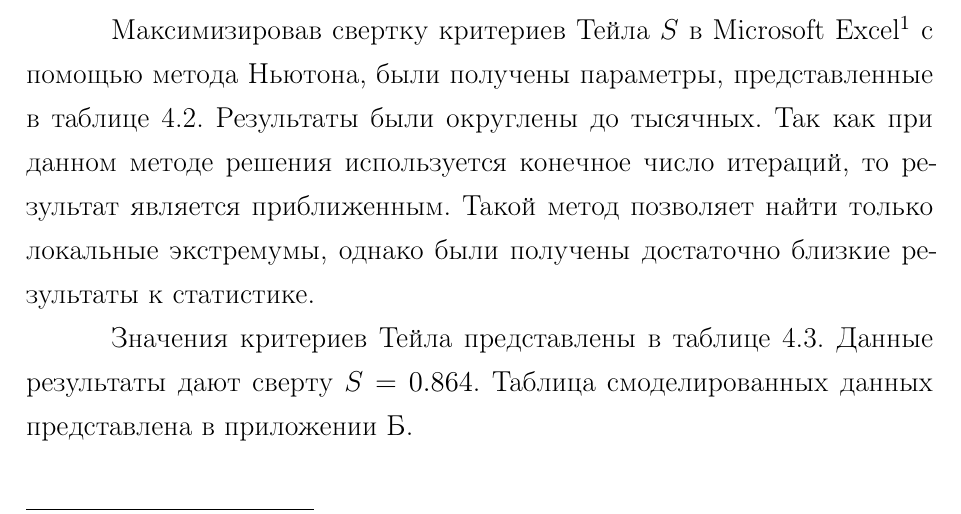
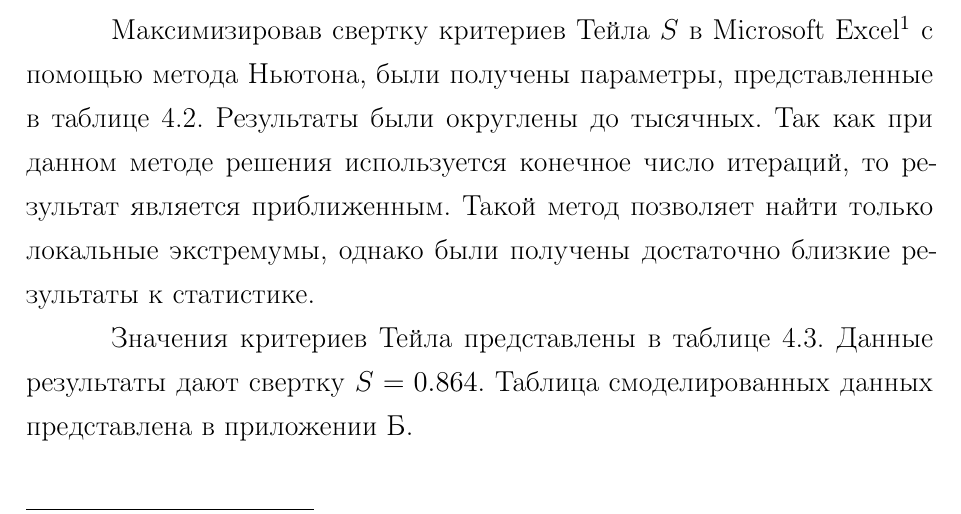
Before and after one commit to fica99/Economy-of-Serbia, a LaTeX document (VKR_Crnobrnja_Filip.tex, which reads inc/chapter4.tex): part of page 24 of 39, cut so that both start at the same text. Compiled offline with pdfLaTeX; a LaTeX package or settings file that is missing is left out.

Commit message:
Fix bug with one word

```diff
--- a/inc/chapter4.tex
+++ b/inc/chapter4.tex
@@ -174,7 +174,7 @@ S=\prod\limits_{X=Y,L,C,I}\left(1 -T_{X}\right)\text{.}
 \end{table}
 
 Значения критериев Тейла представлены в таблице \ref{tab::res_crit_teil}.
-Данные результаты дают сверту $S=0.864$.
+Данные результаты дают свертку $S=0.864$.
 Таблица смоделированных данных представлена в приложении \ref{cha:second_app}.
 
 \begin{table}[ht]
```
Also changed, not shown: VKR_Crnobrnja_Filip.pdf.
